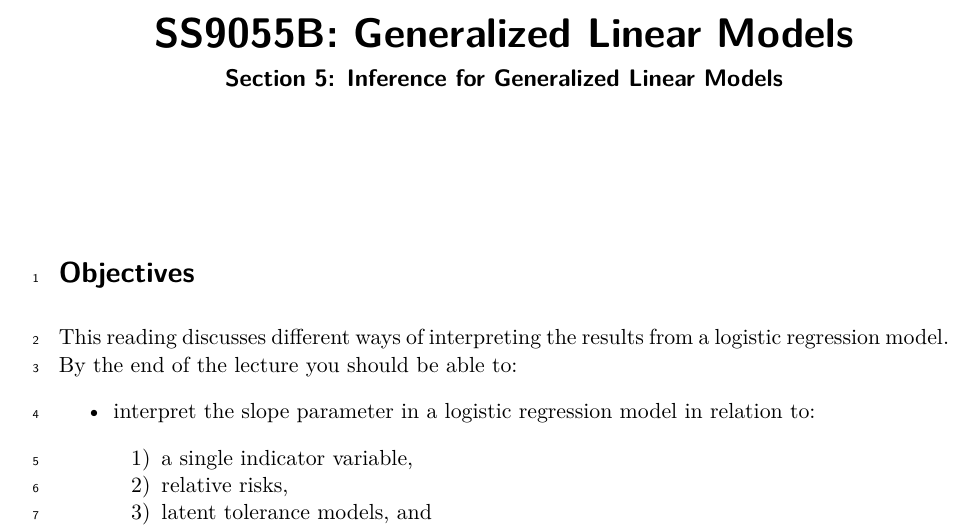
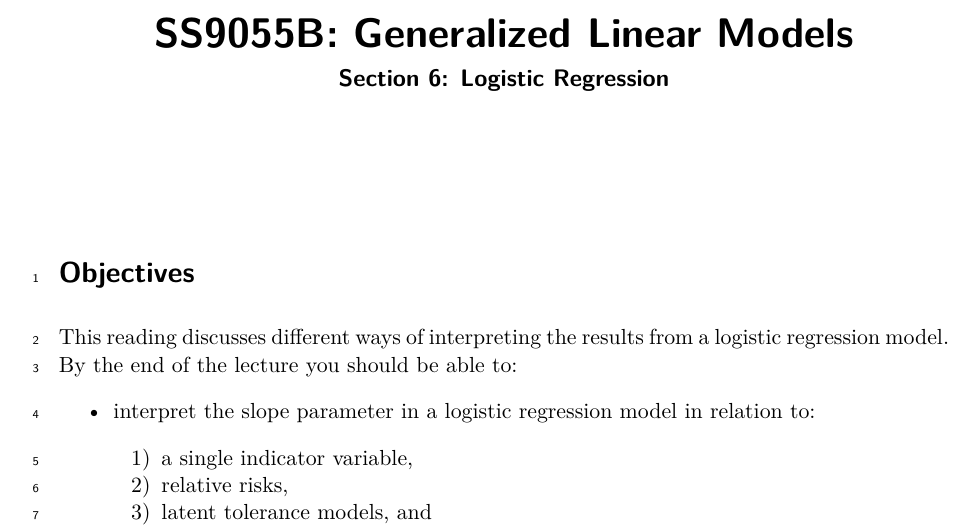
Before and after one commit to sjbonner/stat_9055_readings, a Quarto document (6_Logistic_Regression_1/6_logistic_regression_1.qmd): part of page 1 of 12, cut so that both start at the same text. The pictures show the output file 6_Logistic_Regression_1/6_logistic_regression_1.pdf that the author committed with the source.

Commit message:
Corrected title.

```diff
--- a/6_Logistic_Regression_1/6_logistic_regression_1.qmd
+++ b/6_Logistic_Regression_1/6_logistic_regression_1.qmd
@@ -1,6 +1,6 @@
 ---
 title: "SS9055B: Generalized Linear Models"
-subtitle: "Section 5: Inference for Generalized Linear Models"
+subtitle: "Section 6: Logistic Regression"
 knitr:
   opts_chunk:
     fig.align: center
```
Also changed, not shown: 6_Logistic_Regression_1/6_logistic_regression_1.pdf.
